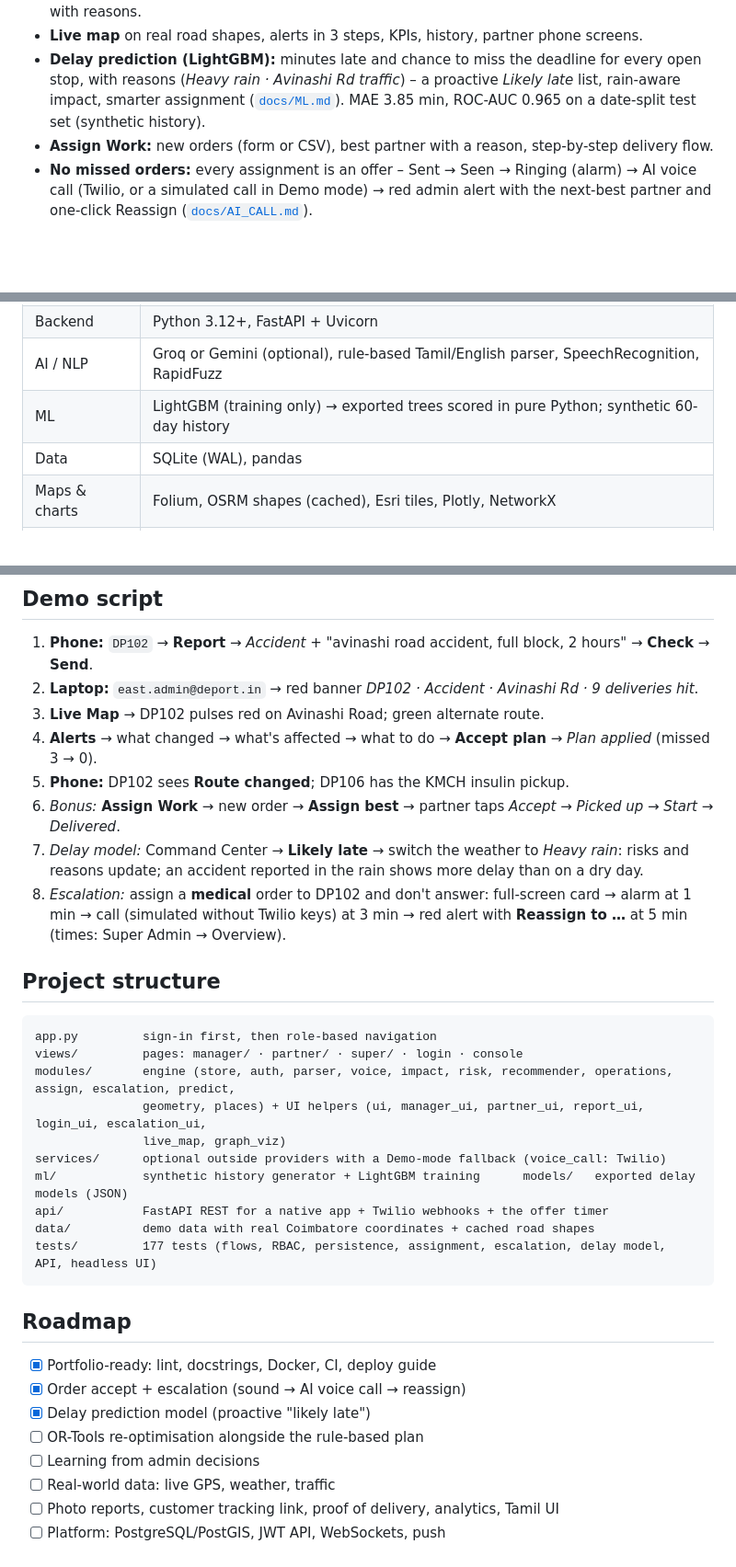
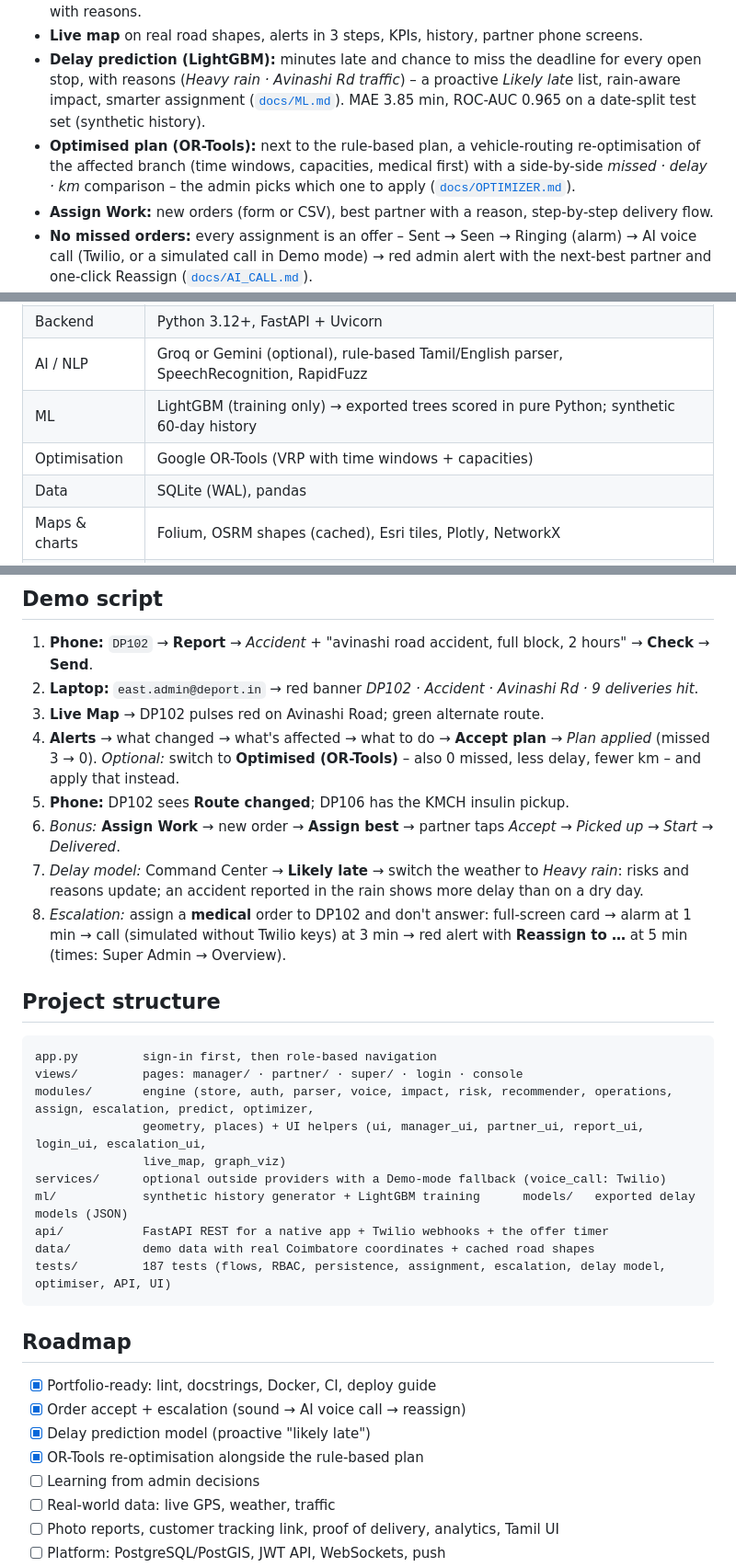
Before and after one commit to vaiu0412/hack_inovix, a Markdown page: README.md, 3 parts joined by grey strips. Shown at 92% size. GitHub-like rendering; blank space fills up the shorter version.

Commit message:
Docs: docs/OPTIMIZER.md (model, comparison, applying, tests) and README
Co-Authored-By: Claude Opus 5.5 <noreply@anthropic.com>

````diff
--- a/README.md
+++ b/README.md
@@ -59,6 +59,9 @@ flowchart LR
 - **Delay prediction (LightGBM):** minutes late and chance to miss the deadline for every open stop, with reasons
   (*Heavy rain · Avinashi Rd traffic*) – a proactive *Likely late* list, rain-aware impact, smarter assignment
   ([`docs/ML.md`](docs/ML.md)). MAE 3.85 min, ROC-AUC 0.965 on a date-split test set (synthetic history).
+- **Optimised plan (OR-Tools):** next to the rule-based plan, a vehicle-routing re-optimisation of the affected
+  branch (time windows, capacities, medical first) with a side-by-side *missed · delay · km* comparison – the admin
+  picks which one to apply ([`docs/OPTIMIZER.md`](docs/OPTIMIZER.md)).
 - **Assign Work:** new orders (form or CSV), best partner with a reason, step-by-step delivery flow.
 - **No missed orders:** every assignment is an offer – Sent → Seen → Ringing (alarm) → AI voice call (Twilio, or a
   simulated call in Demo mode) → red admin alert with the next-best partner and one-click Reassign
@@ -73,6 +76,7 @@ flowchart LR
 | Backend | Python 3.12+, FastAPI + Uvicorn |
 | AI / NLP | Groq or Gemini (optional), rule-based Tamil/English parser, SpeechRecognition, RapidFuzz |
 | ML | LightGBM (training only) → exported trees scored in pure Python; synthetic 60-day history |
+| Optimisation | Google OR-Tools (VRP with time windows + capacities) |
 | Data | SQLite (WAL), pandas |
 | Maps & charts | Folium, OSRM shapes (cached), Esri tiles, Plotly, NetworkX |
 | Quality & ops | pytest, ruff, GitHub Actions, Docker |
@@ -108,6 +112,7 @@ For judges and this README only – never shown in the app.
 2. **Laptop:** `east.admin@deport.in` → red banner *DP102 · Accident · Avinashi Rd · 9 deliveries hit*.
 3. **Live Map** → DP102 pulses red on Avinashi Road; green alternate route.
 4. **Alerts** → what changed → what's affected → what to do → **Accept plan** → *Plan applied* (missed 3 → 0).
+   *Optional:* switch to **Optimised (OR-Tools)** – also 0 missed, less delay, fewer km – and apply that instead.
 5. **Phone:** DP102 sees **Route changed**; DP106 has the KMCH insulin pickup.
 6. *Bonus:* **Assign Work** → new order → **Assign best** → partner taps *Accept → Picked up → Start → Delivered*.
 7. *Delay model:* Command Center → **Likely late** → switch the weather to *Heavy rain*: risks and reasons update; an
@@ -119,21 +124,21 @@ For judges and this README only – never shown in the app.
 ```
 app.py         sign-in first, then role-based navigation
 views/         pages: manager/ · partner/ · super/ · login · console
-modules/       engine (store, auth, parser, voice, impact, risk, recommender, operations, assign, escalation, predict,
+modules/       engine (store, auth, parser, voice, impact, risk, recommender, operations, assign, escalation, predict, optimizer,
                geometry, places) + UI helpers (ui, manager_ui, partner_ui, report_ui, login_ui, escalation_ui,
                live_map, graph_viz)
 services/      optional outside providers with a Demo-mode fallback (voice_call: Twilio)
 ml/            synthetic history generator + LightGBM training      models/   exported delay models (JSON)
 api/           FastAPI REST for a native app + Twilio webhooks + the offer timer
 data/          demo data with real Coimbatore coordinates + cached road shapes
-tests/         177 tests (flows, RBAC, persistence, assignment, escalation, delay model, API, headless UI)
+tests/         187 tests (flows, RBAC, persistence, assignment, escalation, delay model, optimiser, API, UI)
 ```
 
 ## Roadmap
 - [x] Portfolio-ready: lint, docstrings, Docker, CI, deploy guide
 - [x] Order accept + escalation (sound → AI voice call → reassign)
 - [x] Delay prediction model (proactive "likely late")
-- [ ] OR-Tools re-optimisation alongside the rule-based plan
+- [x] OR-Tools re-optimisation alongside the rule-based plan
 - [ ] Learning from admin decisions
 - [ ] Real-world data: live GPS, weather, traffic
 - [ ] Photo reports, customer tracking link, proof of delivery, analytics, Tamil UI
````
Also changed, not shown: docs/OPTIMIZER.md (added, +51 -0 lines).
